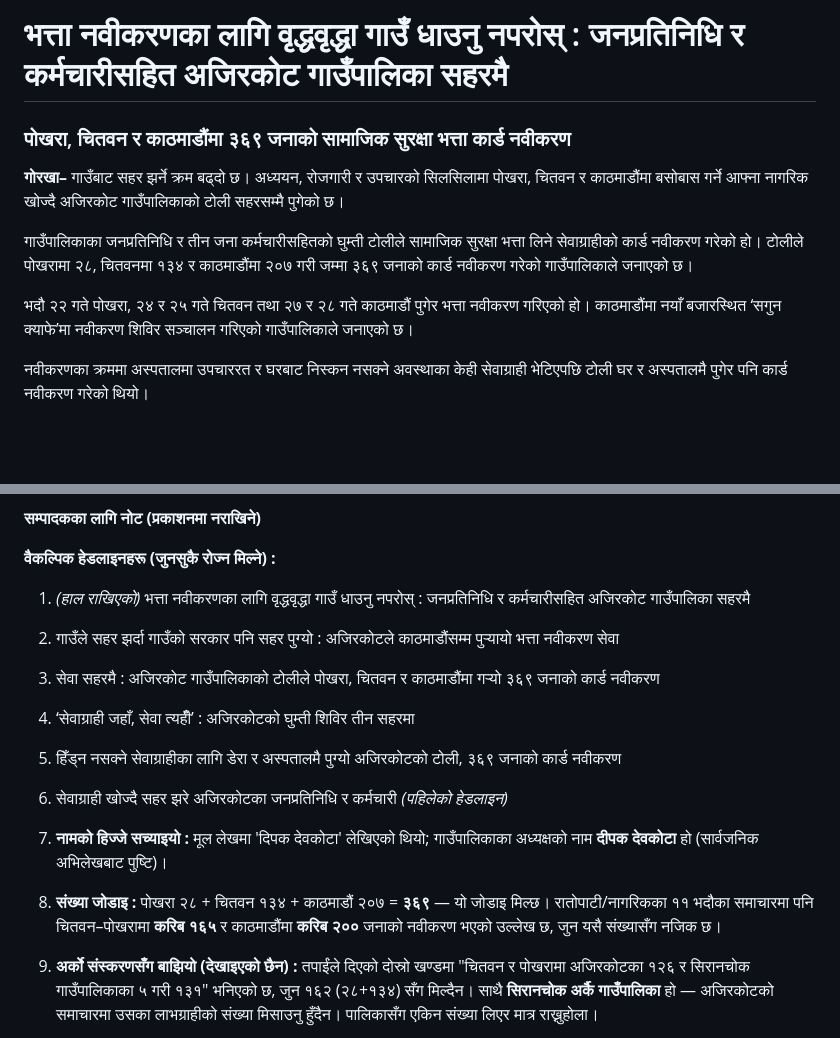
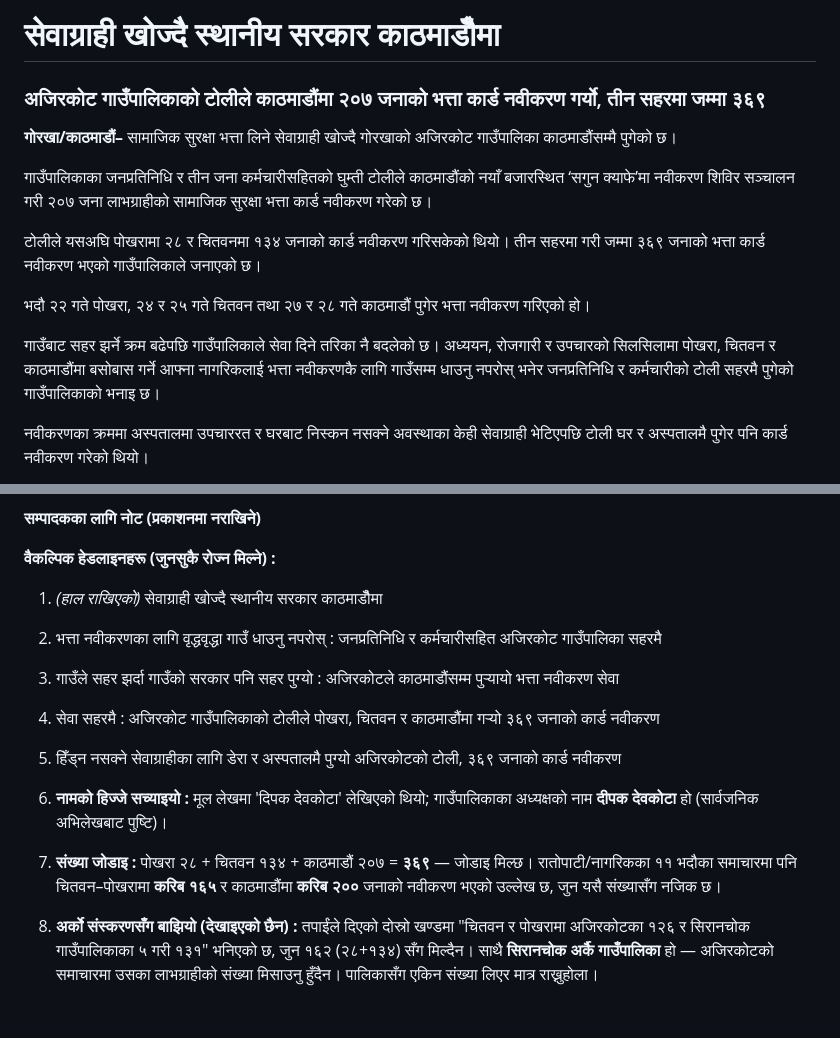
Before and after one commit to palikalivenewsdot/Palika, a Markdown page: content/news/2083-05-29-ajirkot-ghumti-toli.md, 2 parts joined by grey strips. Drawn GitHub-style; blank space fills up the shorter version.

Commit message:
समाचार: 'सेवाग्राही खोज्दै स्थानीय सरकार काठमाडौँमा' हेडलाइनमा पुनर्संरचित
Co-authored-by: arena-agent <297053741+arena-agent@users.noreply.github.com>

```diff
--- a/content/news/2083-05-29-ajirkot-ghumti-toli.md
+++ b/content/news/2083-05-29-ajirkot-ghumti-toli.md
@@ -1,12 +1,16 @@
-# भत्ता नवीकरणका लागि वृद्धवृद्धा गाउँ धाउनु नपरोस् : जनप्रतिनिधि र कर्मचारीसहित अजिरकोट गाउँपालिका सहरमै
+# सेवाग्राही खोज्दै स्थानीय सरकार काठमाडौँमा
 
-### पोखरा, चितवन र काठमाडौंमा ३६९ जनाको सामाजिक सुरक्षा भत्ता कार्ड नवीकरण
+### अजिरकोट गाउँपालिकाको टोलीले काठमाडौंमा २०७ जनाको भत्ता कार्ड नवीकरण गर्यो, तीन सहरमा जम्मा ३६९
 
-**गोरखा–** गाउँबाट सहर झर्ने क्रम बढ्दो छ। अध्ययन, रोजगारी र उपचारको सिलसिलामा पोखरा, चितवन र काठमाडौंमा बसोबास गर्ने आफ्ना नागरिक खोज्दै अजिरकोट गाउँपालिकाको टोली सहरसम्मै पुगेको छ।
+**गोरखा/काठमाडौं–** सामाजिक सुरक्षा भत्ता लिने सेवाग्राही खोज्दै गोरखाको अजिरकोट गाउँपालिका काठमाडौंसम्मै पुगेको छ।
 
-गाउँपालिकाका जनप्रतिनिधि र तीन जना कर्मचारीसहितको घुम्ती टोलीले सामाजिक सुरक्षा भत्ता लिने सेवाग्राहीको कार्ड नवीकरण गरेको हो। टोलीले पोखरामा २८, चितवनमा १३४ र काठमाडौंमा २०७ गरी जम्मा ३६९ जनाको कार्ड नवीकरण गरेको गाउँपालिकाले जनाएको छ।
+गाउँपालिकाका जनप्रतिनिधि र तीन जना कर्मचारीसहितको घुम्ती टोलीले काठमाडौंको नयाँ बजारस्थित ‘सगुन क्याफे’मा नवीकरण शिविर सञ्चालन गरी २०७ जना लाभग्राहीको सामाजिक सुरक्षा भत्ता कार्ड नवीकरण गरेको छ।
 
-भदौ २२ गते पोखरा, २४ र २५ गते चितवन तथा २७ र २८ गते काठमाडौं पुगेर भत्ता नवीकरण गरिएको हो। काठमाडौंमा नयाँ बजारस्थित ‘सगुन क्याफे’मा नवीकरण शिविर सञ्चालन गरिएको गाउँपालिकाले जनाएको छ।
+टोलीले यसअघि पोखरामा २८ र चितवनमा १३४ जनाको कार्ड नवीकरण गरिसकेको थियो। तीन सहरमा गरी जम्मा ३६९ जनाको भत्ता कार्ड नवीकरण भएको गाउँपालिकाले जनाएको छ।
+
+भदौ २२ गते पोखरा, २४ र २५ गते चितवन तथा २७ र २८ गते काठमाडौं पुगेर भत्ता नवीकरण गरिएको हो।
+
+गाउँबाट सहर झर्ने क्रम बढेपछि गाउँपालिकाले सेवा दिने तरिका नै बदलेको छ। अध्ययन, रोजगारी र उपचारको सिलसिलामा पोखरा, चितवन र काठमाडौंमा बसोबास गर्ने आफ्ना नागरिकलाई भत्ता नवीकरणकै लागि गाउँसम्म धाउनु नपरोस् भनेर जनप्रतिनिधि र कर्मचारीको टोली सहरमै पुगेको गाउँपालिकाको भनाइ छ।
 
 नवीकरणका क्रममा अस्पतालमा उपचाररत र घरबाट निस्कन नसक्ने अवस्थाका केही सेवाग्राही भेटिएपछि टोली घर र अस्पतालमै पुगेर पनि कार्ड नवीकरण गरेको थियो।
 
@@ -30,15 +34,14 @@
 
 **वैकल्पिक हेडलाइनहरू (जुनसुकै रोज्न मिल्ने) :**
 
-1. *(हाल राखिएको)* भत्ता नवीकरणका लागि वृद्धवृद्धा गाउँ धाउनु नपरोस् : जनप्रतिनिधि र कर्मचारीसहित अजिरकोट गाउँपालिका सहरमै
-2. गाउँले सहर झर्दा गाउँको सरकार पनि सहर पुग्यो : अजिरकोटले काठमाडौंसम्म पुर्‍यायो भत्ता नवीकरण सेवा
-3. सेवा सहरमै : अजिरकोट गाउँपालिकाको टोलीले पोखरा, चितवन र काठमाडौंमा गर्‍यो ३६९ जनाको कार्ड नवीकरण
-4. ‘सेवाग्राही जहाँ, सेवा त्यहीँ’ : अजिरकोटको घुम्ती शिविर तीन सहरमा
+1. *(हाल राखिएको)* सेवाग्राही खोज्दै स्थानीय सरकार काठमाडौँमा
+2. भत्ता नवीकरणका लागि वृद्धवृद्धा गाउँ धाउनु नपरोस् : जनप्रतिनिधि र कर्मचारीसहित अजिरकोट गाउँपालिका सहरमै
+3. गाउँले सहर झर्दा गाउँको सरकार पनि सहर पुग्यो : अजिरकोटले काठमाडौंसम्म पुर्‍यायो भत्ता नवीकरण सेवा
+4. सेवा सहरमै : अजिरकोट गाउँपालिकाको टोलीले पोखरा, चितवन र काठमाडौंमा गर्‍यो ३६९ जनाको कार्ड नवीकरण
 5. हिँड्न नसक्ने सेवाग्राहीका लागि डेरा र अस्पतालमै पुग्यो अजिरकोटको टोली, ३६९ जनाको कार्ड नवीकरण
-6. सेवाग्राही खोज्दै सहर झरे अजिरकोटका जनप्रतिनिधि र कर्मचारी *(पहिलेको हेडलाइन)*
 
 1. **नामको हिज्जे सच्याइयो :** मूल लेखमा 'दिपक देवकोटा' लेखिएको थियो; गाउँपालिकाका अध्यक्षको नाम **दीपक देवकोटा** हो (सार्वजनिक अभिलेखबाट पुष्टि)।
-2. **संख्या जोडाइ :** पोखरा २८ + चितवन १३४ + काठमाडौं २०७ = **३६९** — यो जोडाइ मिल्छ। रातोपाटी/नागरिकका ११ भदौका समाचारमा पनि चितवन–पोखरामा **करिब १६५** र काठमाडौंमा **करिब २००** जनाको नवीकरण भएको उल्लेख छ, जुन यसै संख्यासँग नजिक छ।
+2. **संख्या जोडाइ :** पोखरा २८ + चितवन १३४ + काठमाडौं २०७ = **३६९** — जोडाइ मिल्छ। रातोपाटी/नागरिकका ११ भदौका समाचारमा पनि चितवन–पोखरामा **करिब १६५** र काठमाडौंमा **करिब २००** जनाको नवीकरण भएको उल्लेख छ, जुन यसै संख्यासँग नजिक छ।
 3. **अर्को संस्करणसँग बाझियो (देखाइएको छैन) :** तपाईंले दिएको दोस्रो खण्डमा "चितवन र पोखरामा अजिरकोटका १२६ र सिरानचोक गाउँपालिकाका ५ गरी १३१" भनिएको छ, जुन १६२ (२८+१३४) सँग मिल्दैन। साथै **सिरानचोक अर्कै गाउँपालिका** हो — अजिरकोटको समाचारमा उसका लाभग्राहीको संख्या मिसाउनु हुँदैन। पालिकासँग एकिन संख्या लिएर मात्र राख्नुहोला।
 4. **मिति :** दोस्रो खण्डमा काठमाडौं शिविर "हिजो र आज" भनिएको छ, मुख्य समाचारमा **भदौ २७–२८**। २९ भदौमा प्रकाशित भएकाले दुई मिति फरक पर्छ — पालिकाको सूचना हेरेर एउटै बनाउनुहोला।
 5. **थप विकल्प :** अजिरकोट–३ का वडाध्यक्ष **बाबुराम अधिकारीको** भनाइ र जिल्लाका अन्य पालिका (बारपाक सुलिकोट, धार्चे, चुमनुब्री, आरुघाट) को अभ्यास थपेर समाचार फराकिलो बनाउन सकिन्छ।
```
